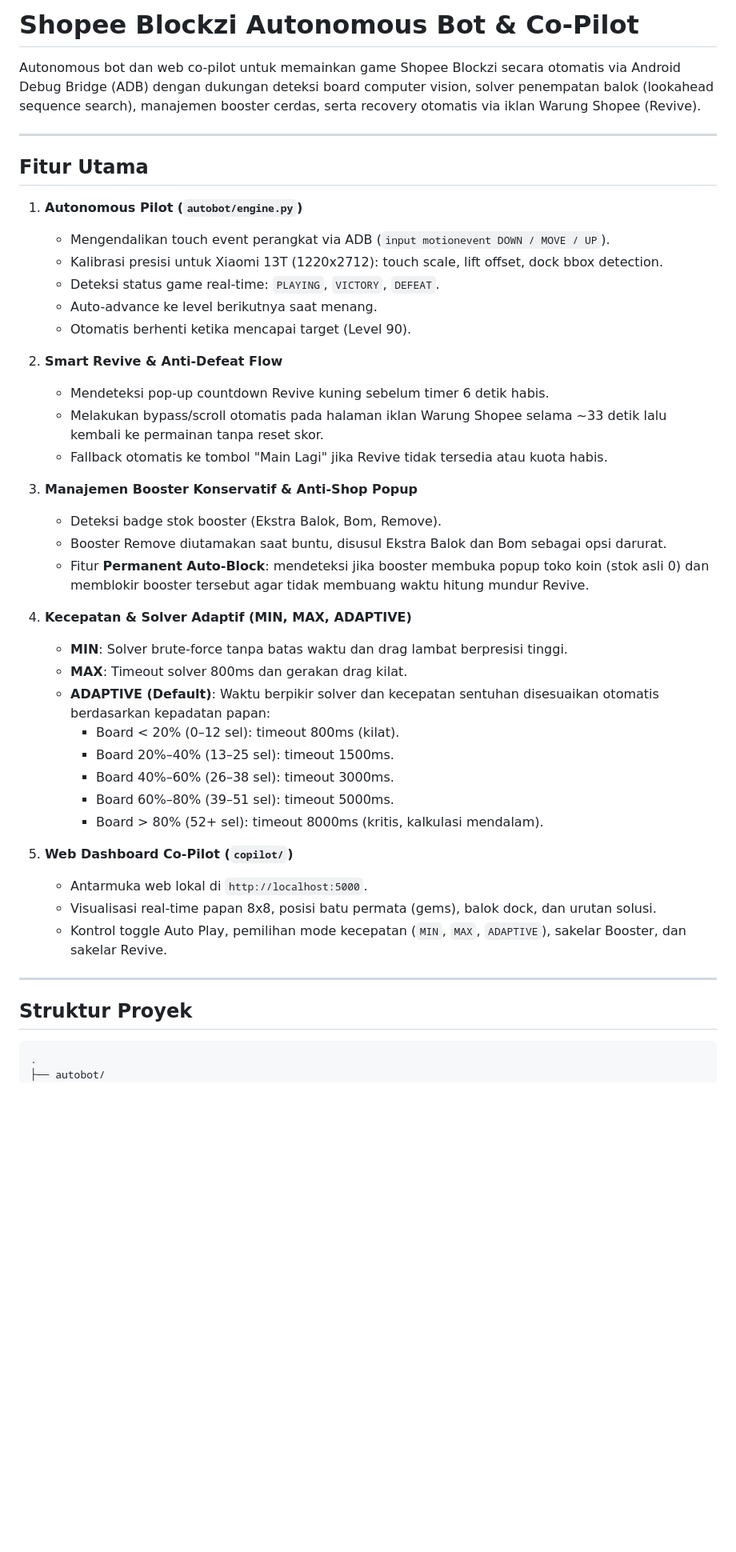
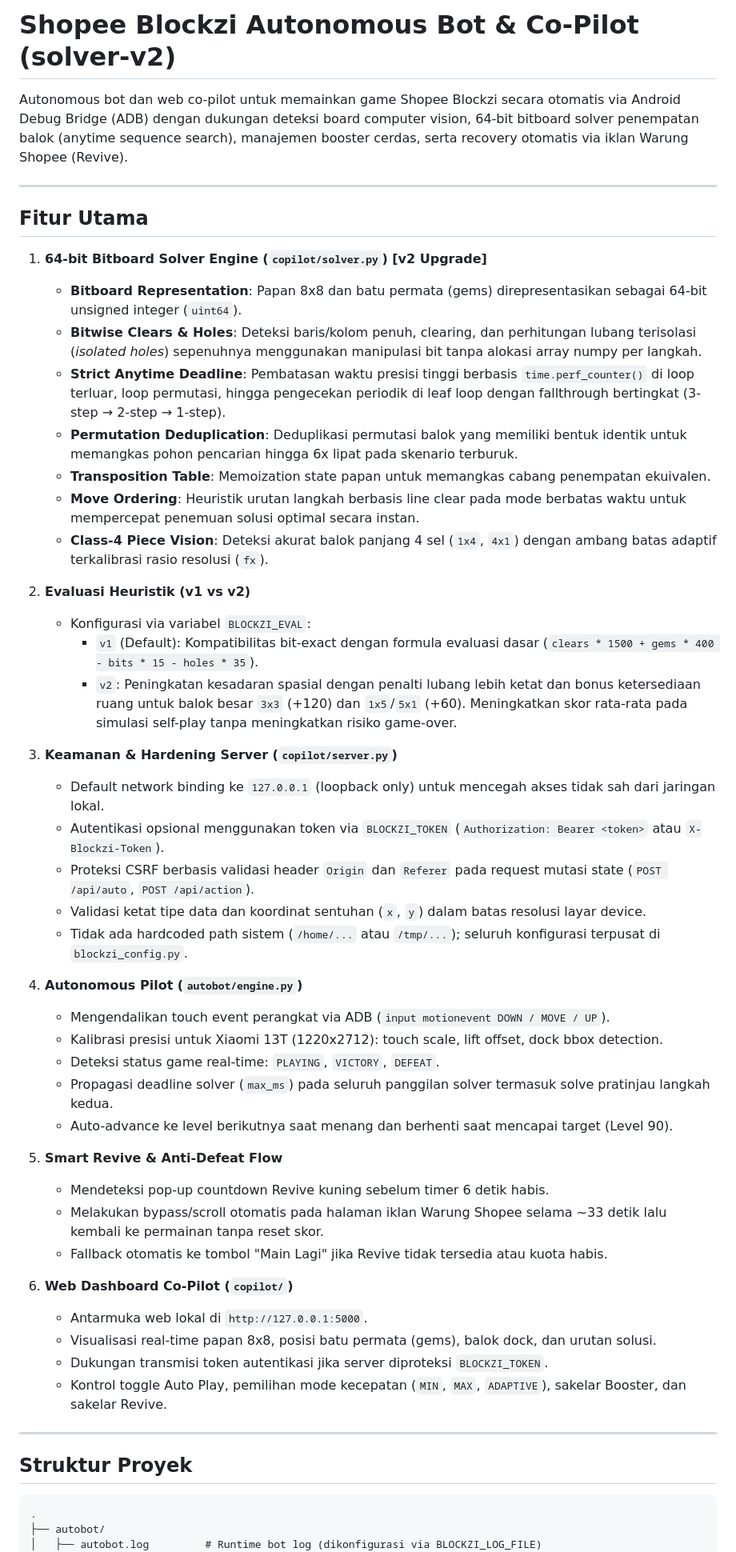
Before and after one commit to kuker24/BLOCKZI, a Markdown page: README.md, the part around one of its changes. Shown at 80% size. GitHub-like rendering; blank space fills up the shorter version.

````diff
--- a/README.md
+++ b/README.md
@@ -1,41 +1,48 @@
-# Shopee Blockzi Autonomous Bot & Co-Pilot
+# Shopee Blockzi Autonomous Bot & Co-Pilot (solver-v2)
 
-Autonomous bot dan web co-pilot untuk memainkan game Shopee Blockzi secara otomatis via Android Debug Bridge (ADB) dengan dukungan deteksi board computer vision, solver penempatan balok (lookahead sequence search), manajemen booster cerdas, serta recovery otomatis via iklan Warung Shopee (Revive).
+Autonomous bot dan web co-pilot untuk memainkan game Shopee Blockzi secara otomatis via Android Debug Bridge (ADB) dengan dukungan deteksi board computer vision, 64-bit bitboard solver penempatan balok (anytime sequence search), manajemen booster cerdas, serta recovery otomatis via iklan Warung Shopee (Revive).
 
 ---
 
 ## Fitur Utama
 
-1. **Autonomous Pilot (`autobot/engine.py`)**
+1. **64-bit Bitboard Solver Engine (`copilot/solver.py`) [v2 Upgrade]**
+   - **Bitboard Representation**: Papan 8x8 dan batu permata (gems) direpresentasikan sebagai 64-bit unsigned integer (`uint64`).
+   - **Bitwise Clears & Holes**: Deteksi baris/kolom penuh, clearing, dan perhitungan lubang terisolasi (*isolated holes*) sepenuhnya menggunakan manipulasi bit tanpa alokasi array numpy per langkah.
+   - **Strict Anytime Deadline**: Pembatasan waktu presisi tinggi berbasis `time.perf_counter()` di loop terluar, loop permutasi, hingga pengecekan periodik di leaf loop dengan fallthrough bertingkat (3-step → 2-step → 1-step).
+   - **Permutation Deduplication**: Deduplikasi permutasi balok yang memiliki bentuk identik untuk memangkas pohon pencarian hingga 6x lipat pada skenario terburuk.
+   - **Transposition Table**: Memoization state papan untuk memangkas cabang penempatan ekuivalen.
+   - **Move Ordering**: Heuristik urutan langkah berbasis line clear pada mode berbatas waktu untuk mempercepat penemuan solusi optimal secara instan.
+   - **Class-4 Piece Vision**: Deteksi akurat balok panjang 4 sel (`1x4`, `4x1`) dengan ambang batas adaptif terkalibrasi rasio resolusi (`fx`).
+
+2. **Evaluasi Heuristik (v1 vs v2)**
+   - Konfigurasi via variabel `BLOCKZI_EVAL`:
+     - `v1` (Default): Kompatibilitas bit-exact dengan formula evaluasi dasar (`clears * 1500 + gems * 400 - bits * 15 - holes * 35`).
+     - `v2`: Peningkatan kesadaran spasial dengan penalti lubang lebih ketat dan bonus ketersediaan ruang untuk balok besar `3x3` (+120) dan `1x5`/`5x1` (+60). Meningkatkan skor rata-rata pada simulasi self-play tanpa meningkatkan risiko game-over.
+
+3. **Keamanan & Hardening Server (`copilot/server.py`)**
+   - Default network binding ke `127.0.0.1` (loopback only) untuk mencegah akses tidak sah dari jaringan lokal.
+   - Autentikasi opsional menggunakan token via `BLOCKZI_TOKEN` (`Authorization: Bearer <token>` atau `X-Blockzi-Token`).
+   - Proteksi CSRF berbasis validasi header `Origin` dan `Referer` pada request mutasi state (`POST /api/auto`, `POST /api/action`).
+   - Validasi ketat tipe data dan koordinat sentuhan (`x`, `y`) dalam batas resolusi layar device.
+   - Tidak ada hardcoded path sistem (`/home/...` atau `/tmp/...`); seluruh konfigurasi terpusat di `blockzi_config.py`.
+
+4. **Autonomous Pilot (`autobot/engine.py`)**
    - Mengendalikan touch event perangkat via ADB (`input motionevent DOWN / MOVE / UP`).
    - Kalibrasi presisi untuk Xiaomi 13T (1220x2712): touch scale, lift offset, dock bbox detection.
    - Deteksi status game real-time: `PLAYING`, `VICTORY`, `DEFEAT`.
-   - Auto-advance ke level berikutnya saat menang.
-   - Otomatis berhenti ketika mencapai target (Level 90).
+   - Propagasi deadline solver (`max_ms`) pada seluruh panggilan solver termasuk solve pratinjau langkah kedua.
+   - Auto-advance ke level berikutnya saat menang dan berhenti saat mencapai target (Level 90).
 
-2. **Smart Revive & Anti-Defeat Flow**
+5. **Smart Revive & Anti-Defeat Flow**
    - Mendeteksi pop-up countdown Revive kuning sebelum timer 6 detik habis.
    - Melakukan bypass/scroll otomatis pada halaman iklan Warung Shopee selama ~33 detik lalu kembali ke permainan tanpa reset skor.
    - Fallback otomatis ke tombol "Main Lagi" jika Revive tidak tersedia atau kuota habis.
 
-3. **Manajemen Booster Konservatif & Anti-Shop Popup**
-   - Deteksi badge stok booster (Ekstra Balok, Bom, Remove).
-   - Booster Remove diutamakan saat buntu, disusul Ekstra Balok dan Bom sebagai opsi darurat.
-   - Fitur **Permanent Auto-Block**: mendeteksi jika booster membuka popup toko koin (stok asli 0) dan memblokir booster tersebut agar tidak membuang waktu hitung mundur Revive.
-
-4. **Kecepatan & Solver Adaptif (MIN, MAX, ADAPTIVE)**
-   - **MIN**: Solver brute-force tanpa batas waktu dan drag lambat berpresisi tinggi.
-   - **MAX**: Timeout solver 800ms dan gerakan drag kilat.
-   - **ADAPTIVE (Default)**: Waktu berpikir solver dan kecepatan sentuhan disesuaikan otomatis berdasarkan kepadatan papan:
-     - Board < 20% (0–12 sel): timeout 800ms (kilat).
-     - Board 20%–40% (13–25 sel): timeout 1500ms.
-     - Board 40%–60% (26–38 sel): timeout 3000ms.
-     - Board 60%–80% (39–51 sel): timeout 5000ms.
-     - Board > 80% (52+ sel): timeout 8000ms (kritis, kalkulasi mendalam).
-
-5. **Web Dashboard Co-Pilot (`copilot/`)**
-   - Antarmuka web lokal di `http://localhost:5000`.
+6. **Web Dashboard Co-Pilot (`copilot/`)**
+   - Antarmuka web lokal di `http://127.0.0.1:5000`.
    - Visualisasi real-time papan 8x8, posisi batu permata (gems), balok dock, dan urutan solusi.
+   - Dukungan transmisi token autentikasi jika server diproteksi `BLOCKZI_TOKEN`.
    - Kontrol toggle Auto Play, pemilihan mode kecepatan (`MIN`, `MAX`, `ADAPTIVE`), sakelar Booster, dan sakelar Revive.
 
 ---
@@ -45,4 +52,5 @@ Autonomous bot dan web co-pilot untuk memainkan game Shopee Blockzi secara otoma
 ```text
 .
 ├── autobot/
+│   ├── autobot.log         # Runtime bot log (dikonfigurasi via BLOCKZI_LOG_FILE)
 │   └── engine.py           # Core automation engine, ADB touch model, Revive & booster logic
````
Also changed, not shown: other parts of README.md (+100 -16 lines).
